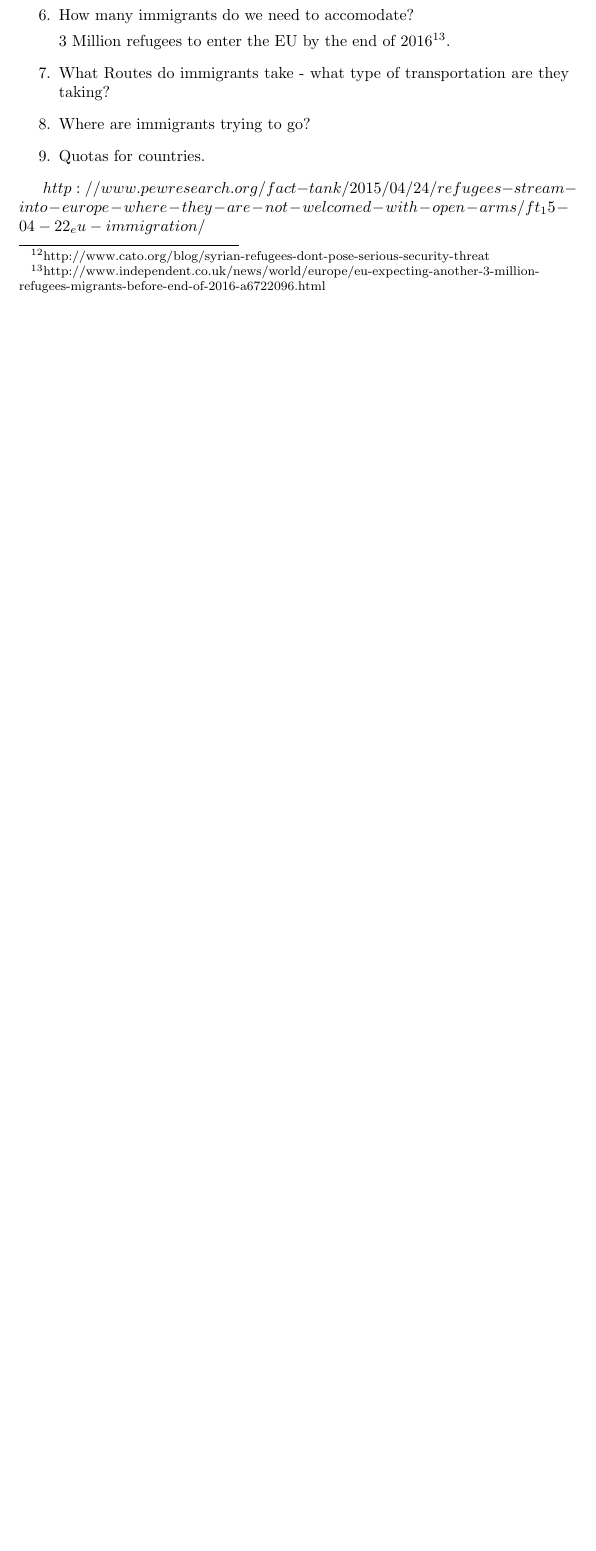
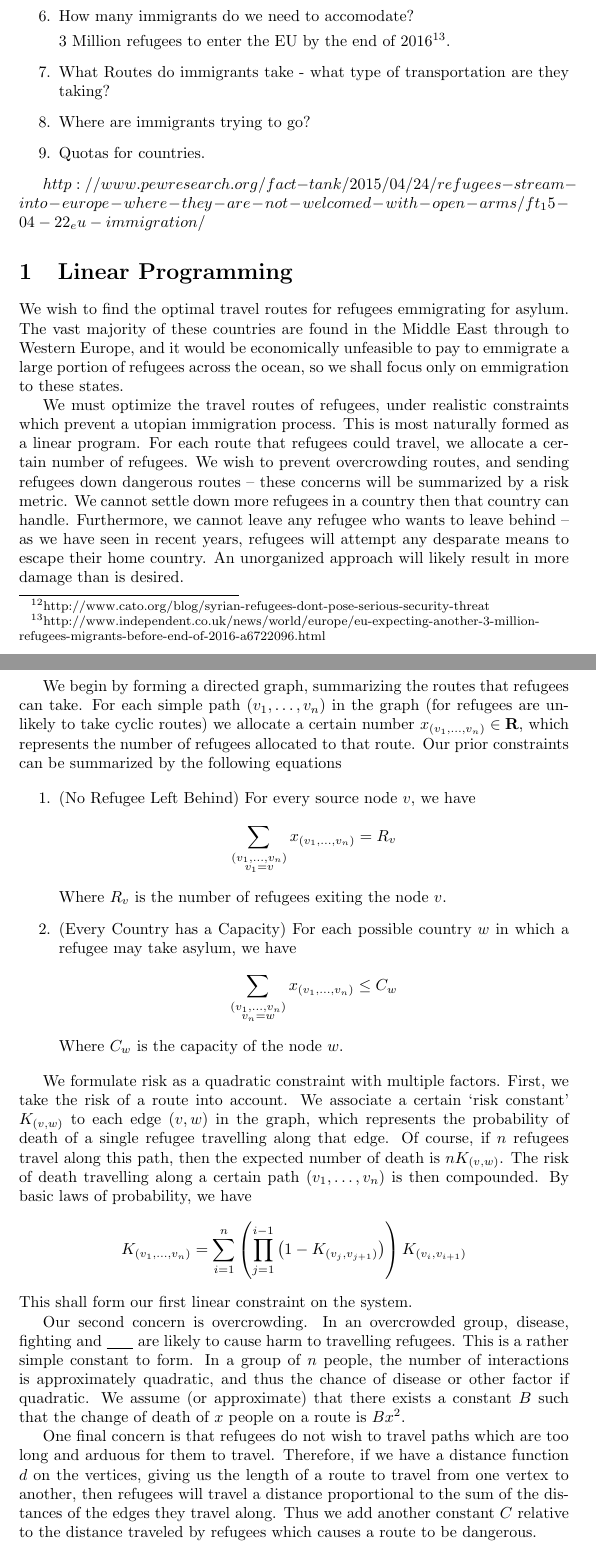
Before and after one commit to jdjake/RefugeeModelling, a LaTeX document (refugee_notes.tex): part of page 6 of 7 before the commit and two parts of pages 6 and 7 of 9 after it, the two joined at a grey line, cut so that both start at the same text, the shorter picture padded with empty space. Compiled offline with pdfLaTeX.

Commit message:
Added notes on linear programming

```diff
--- a/refugee_notes.tex
+++ b/refugee_notes.tex
@@ -3,6 +3,7 @@
 \pagestyle{myheadings}
 
 \usepackage{graphicx}
+\usepackage{amsmath}
 
 \title{Develop a Better Understanding of the Factors Involved With Facilitating the Movement of Refugees From Their Countries of Origin Into Safe Haven Countries}
 \author{\ \ }
@@ -123,3 +124,34 @@ Things to research for tomorrow:
 $http://www.pewresearch.org/fact-tank/2015/04/24/refugees-stream-into-europe-where-they-are-not-welcomed-with-open-arms/ft_15-04-22_eu-immigration/$
 
 
+\section{Linear Programming}
+
+We wish to find the optimal travel routes for refugees emmigrating for asylum. The vast majority of these countries are found in the Middle East through to Western Europe, and it would be economically unfeasible to pay to emmigrate a large portion of refugees across the ocean, so we shall focus only on emmigration to these states.
+
+We must optimize the travel routes of refugees, under realistic constraints which prevent a utopian immigration process. This is most naturally formed as a linear program. For each route that refugees could travel, we allocate a certain number of refugees. We wish to prevent overcrowding routes, and sending refugees down dangerous routes -- these concerns will be summarized by a risk metric. We cannot settle down more refugees in a country then that country can handle. Furthermore, we cannot leave any refugee who wants to leave behind -- as we have seen in recent years, refugees will attempt any desparate means to escape their home country. An unorganized approach will likely result in more damage than is desired.
+
+We begin by forming a directed graph, summarizing the routes that refugees can take. For each simple path $(v_1, \dots, v_n)$ in the graph (for refugees are unlikely to take cyclic routes) we allocate a certain number $x_{(v_1, \dots, v_n)} \in \mathbf{R}$, which represents the number of refugees allocated to that route. Our prior constraints can be summarized by the following equations
+
+\begin{enumerate}
+    \item (No Refugee Left Behind) For every source node $v$, we have
+    %
+    \[ \sum_{\substack{(v_1, \dots, v_n) \\ v_1 = v}} x_{(v_1, \dots, v_n)} = R_v \]
+    %
+    Where $R_v$ is the number of refugees exiting the node $v$.
+
+    \item (Every Country has a Capacity) For each possible country $w$ in which a refugee may take asylum, we have
+    %
+    \[ \sum_{\substack{(v_1, \dots, v_n) \\ v_n = w}} x_{(v_1, \dots, v_n)} \leq C_w \]
+    %
+    Where $C_w$ is the capacity of the node $w$.
+\end{enumerate}
+
+We formulate risk as a quadratic constraint with multiple factors. First, we take the risk of a route into account. We associate a certain `risk constant' $K_{(v,w)}$ to each edge $(v,w)$ in the graph, which represents the probability of death of a single refugee travelling along that edge. Of course, if $n$ refugees travel along this path, then the expected number of death is $n K_{(v,w)}$. The risk of death travelling along a certain path $(v_1, \dots, v_n)$ is then compounded. By basic laws of probability, we have
+%
+\[ K_{(v_1, \dots, v_n)} = \sum_{i = 1}^n \left( \prod_{j = 1}^{i-1} \left(1 - K_{(v_j,v_{j+1})} \right) \right) K_{(v_i, v_{i+1})} \]
+%
+This shall form our first linear constraint on the system.
+
+Our second concern is overcrowding. In an overcrowded group, disease, fighting and \underline{\ \ \ \ \ } are likely to cause harm to travelling refugees. This is a rather simple constant to form. In a group of $n$ people, the number of interactions is approximately quadratic, and thus the chance of disease or other factor if quadratic. We assume (or approximate) that there exists a constant $B$ such that the change of death of $x$ people on a route is $Bx^2$.
+
+One final concern is that refugees do not wish to travel paths which are too long and arduous for them to travel. Therefore, if we have a distance function $d$ on the vertices, giving us the length of a route to travel from one vertex to another, then refugees will travel a distance proportional to the sum of the distances of the edges they travel along. Thus we add another constant $C$ relative to the distance traveled by refugees which causes a route to be dangerous.
```
Also changed, not shown: refugee_notes.tex (11 more changed lines).
